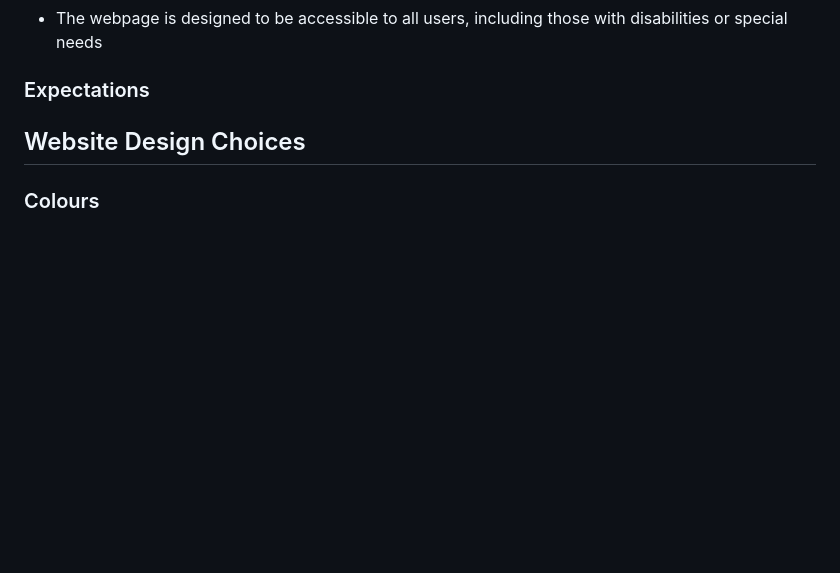
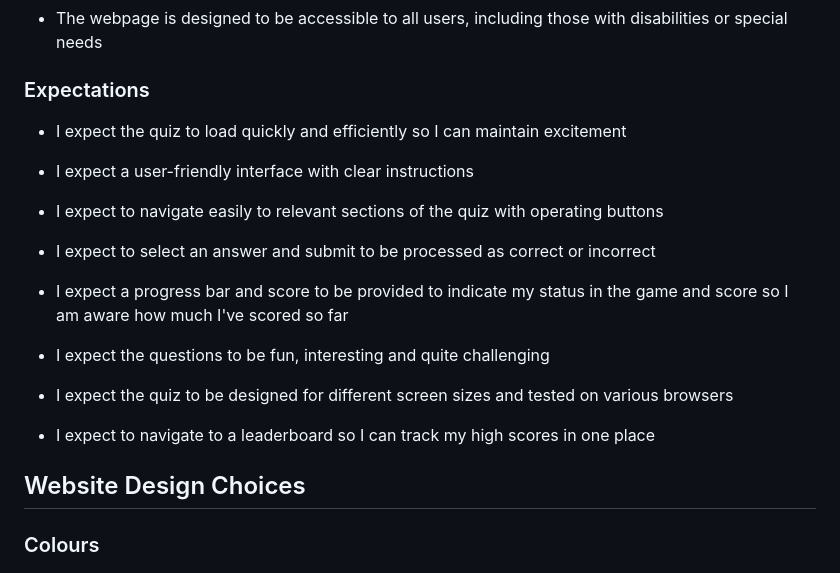
Before and after one commit to rosg150498/family-quiz, a Markdown page: README.md, the part around the change. GitHub-like rendering; blank space fills up the shorter version.

Commit message:
Add Project Expectations to readme

```diff
--- a/README.md
+++ b/README.md
@@ -82,6 +82,22 @@ The objective of this one-page game quiz website is to provide users with the op
 
 ### Expectations
 
+* I expect the quiz to load quickly and efficiently so I can maintain excitement
+
+* I expect a user-friendly interface with clear instructions
+
+* I expect to navigate easily to relevant sections of the quiz with operating buttons
+
+* I expect to select an answer and submit to be processed as correct or incorrect
+
+* I expect a progress bar and score to be provided to indicate my status in the game and score so I am aware how much I've scored so far
+
+* I expect the questions to be fun, interesting and quite challenging
+
+* I expect the quiz to be designed for different screen sizes and tested on various browsers
+
+* I expect to navigate to a leaderboard so I can track my high scores in one place
+
 ## Website Design Choices
 
 ### Colours
```
